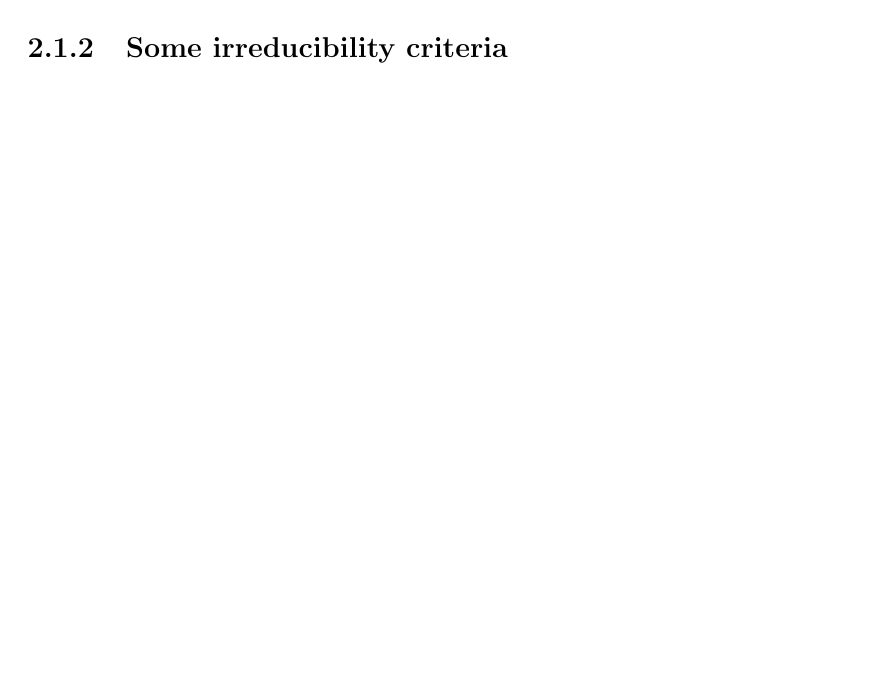
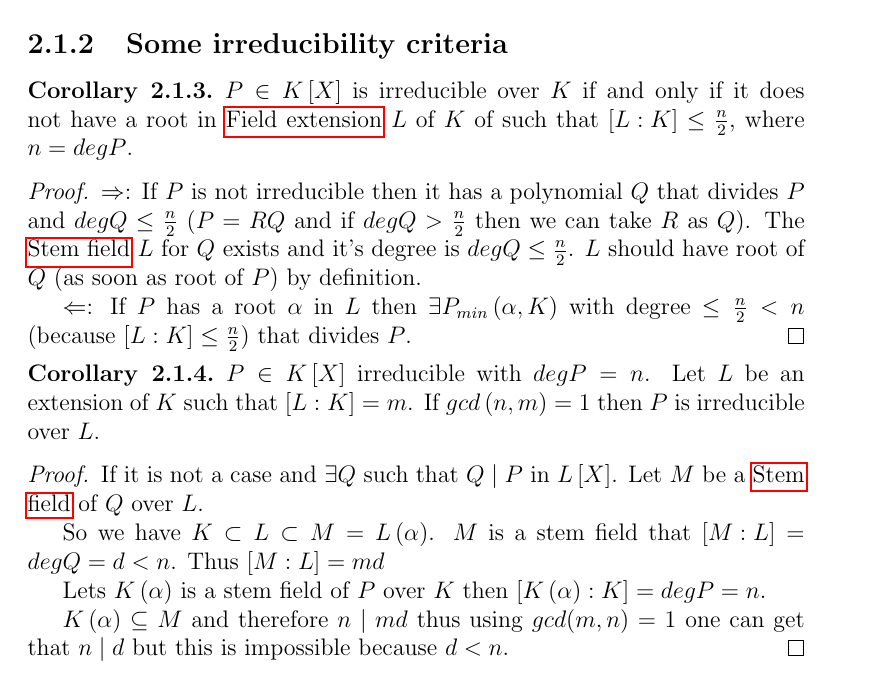
Before and after one commit to ivanmurashko/courseragalois, a LaTeX thesis (galois.tex, which reads lecture2.tex): part of page 22 of 22 before the commit and part of page 22 of 23 after it, cut so that both start at the same text, the shorter picture padded with empty space. Compiled offline with pdfLaTeX.

Commit message:
lecture2: Some irreducibility criteria

```diff
--- a/lecture2.tex
+++ b/lecture2.tex
@@ -71,6 +71,49 @@ To summarize we have the following
 
 \subsection{Some irreducibility criteria}
 
+\begin{corollary}
+  $P \in K\left[X\right]$ is irreducible over $K$ if and only if it
+  does not have a root in \nameref{def:fextension1} $L$ of $K$ of such that
+  $\left[L:K\right] \le \frac{n}{2}$, where $n = deg P$.
+  \label{cor:lec2_1}
+  \begin{proof}
+    $\Rightarrow$: If $P$ is not irreducible then it has a polynomial $Q$ that
+    divides $P$ and $deg Q \le \frac{n}{2}$ ($P = RQ$ and if
+    $deg Q > \frac{n}{2}$ then we can take $R$ as $Q$). The
+    \nameref{def:stemfield} $L$ for $Q$ exists and it's degree is $deg Q
+    \le \frac{n}{2}$. $L$ should have root of $Q$ (as soon as root of
+    $P$) by definition.
+
+    $\Leftarrow$: If $P$ has a root $\alpha$ in $L$ then $\exists
+    P_{min}\left(\alpha, K\right)$ with degree
+    $\le \frac{n}{2} < n$ (because $\left[L:K\right] \le \frac{n}{2}$)
+    that divides $P$.
+  \end{proof}
+\end{corollary}
+
+\begin{corollary}
+  $P \in K\left[X\right]$ irreducible with $deg P = n$. Let $L$ be an
+  extension of $K$ such that $\left[L:K\right] = m$.
+  If $gcd\left(n,m\right) = 1$ then $P$ is irreducible over $L$.
+  \label{cor:lec2_2}
+  \begin{proof}
+    If it is not a case and $\exists Q$ such that $Q \mid P$ in
+    $L\left[X\right]$. Let $M$ be a \nameref{def:stemfield} of $Q$
+    over $L$.
+
+    So we have $K \subset L \subset M = L\left(\alpha\right)$. $M$ is
+    a stem field that $\left[M:L\right] = deg Q = d < n$. Thus
+    $\left[M:L\right] = m d$
+
+    Lets $K\left(\alpha\right)$ is a stem field of $P$ over $K$ then
+    $\left[K\left(\alpha\right):K\right] = deg P = n$.
+
+    $K\left(\alpha\right) \subseteq M$ and therefore $n \mid md$ thus
+    using $gcd(m,n)=1$ one can get that $n \mid d$ but this is
+    impossible because $d < n$.
+  \end{proof}
+\end{corollary}
+
 
 \section{Splitting field}
 
```
